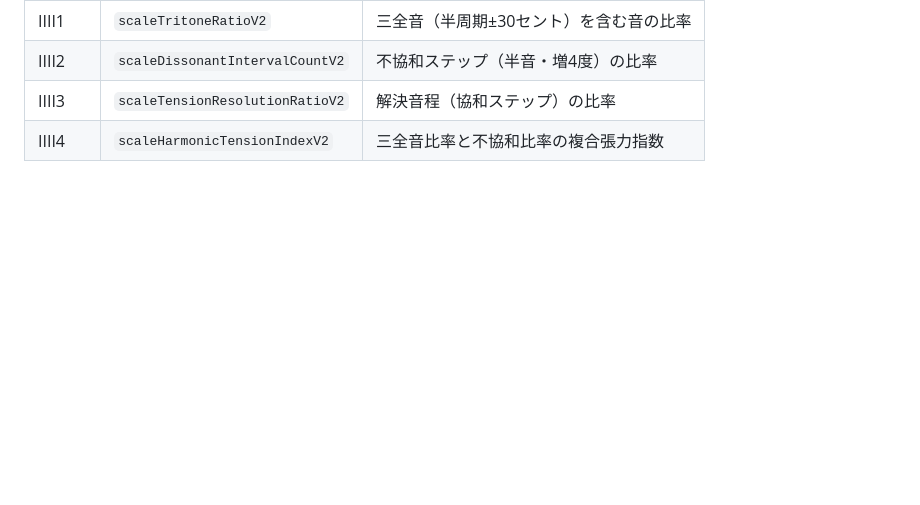
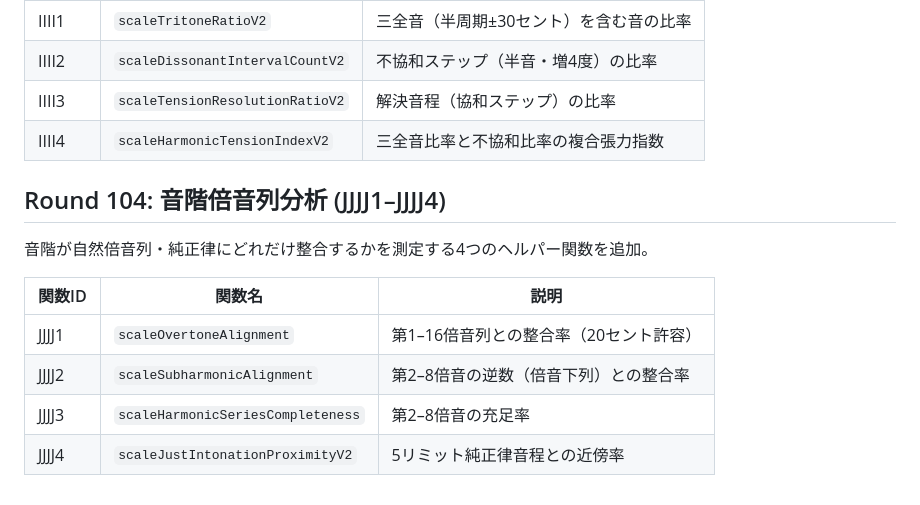
Before and after one commit to shizukutanaka/Ruri, a Markdown page: docs/qiita-zenn-improvements.md, the part around the change. Rendered like a GitHub page; blank space fills up the shorter version.

Commit message:
docs: Round104 JJJJ1-JJJJ4 音階倍音列分析 (docs更新)
Co-Authored-By: Claude Sonnet 4.6 <noreply@anthropic.com>
Claude-Session: https://claude.ai/code/session_01TmahfBEYBbq8Vmr8uk8mYz

```diff
--- a/docs/qiita-zenn-improvements.md
+++ b/docs/qiita-zenn-improvements.md
@@ -1316,3 +1316,14 @@ k-meansクラスタリングによるピッチ空間の構造分析を行う4つ
 | IIII2 | `scaleDissonantIntervalCountV2` | 不協和ステップ（半音・増4度）の比率 |
 | IIII3 | `scaleTensionResolutionRatioV2` | 解決音程（協和ステップ）の比率 |
 | IIII4 | `scaleHarmonicTensionIndexV2` | 三全音比率と不協和比率の複合張力指数 |
+
+## Round 104: 音階倍音列分析 (JJJJ1–JJJJ4)
+
+音階が自然倍音列・純正律にどれだけ整合するかを測定する4つのヘルパー関数を追加。
+
+| 関数ID | 関数名 | 説明 |
+|--------|--------|------|
+| JJJJ1 | `scaleOvertoneAlignment` | 第1–16倍音列との整合率（20セント許容） |
+| JJJJ2 | `scaleSubharmonicAlignment` | 第2–8倍音の逆数（倍音下列）との整合率 |
+| JJJJ3 | `scaleHarmonicSeriesCompleteness` | 第2–8倍音の充足率 |
+| JJJJ4 | `scaleJustIntonationProximityV2` | 5リミット純正律音程との近傍率 |
```
